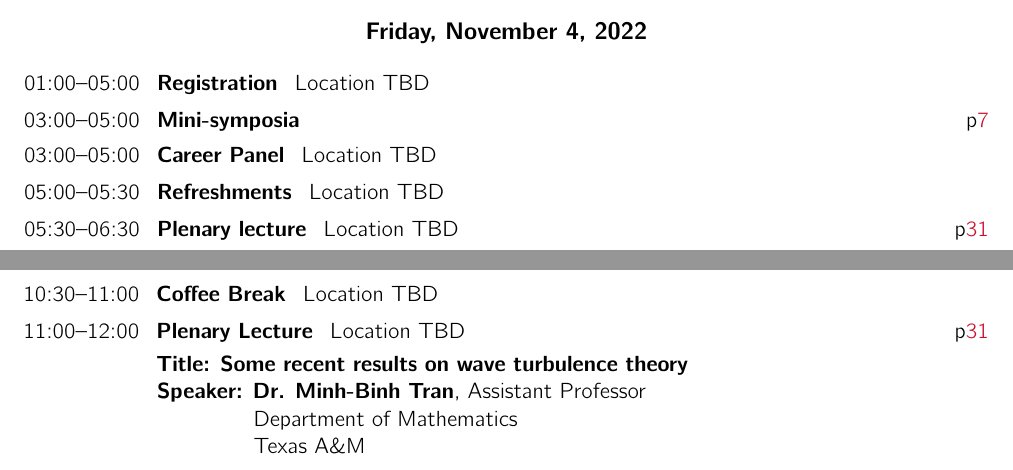
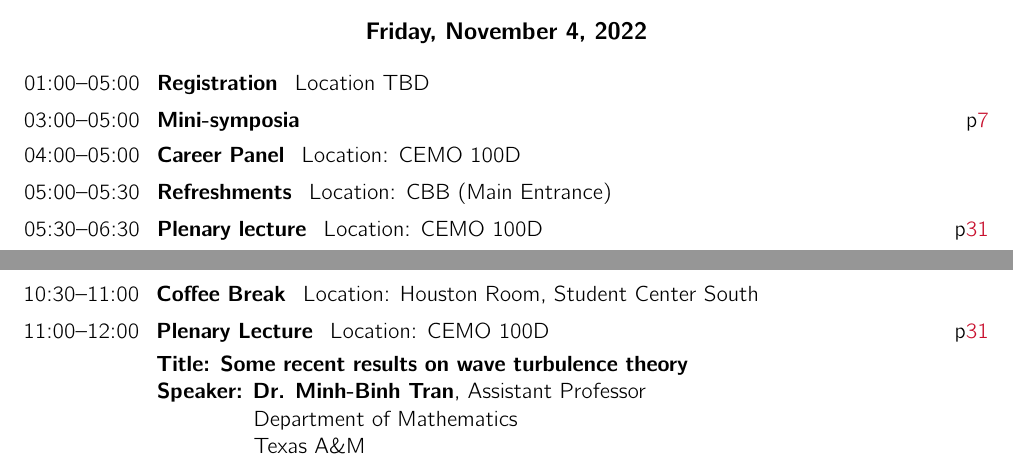
Before and after one commit to scopagroup/siamtxla22proc, a LaTeX document (booklet.tex, which reads program/progsum.tex): two parts of pages 4 and 5 of 112, joined at a grey line, cut so that both start at the same text. Compiled offline with pdfLaTeX.

Commit message:
lc update location

```diff
--- a/program/progsum.tex
+++ b/program/progsum.tex
@@ -5,9 +5,9 @@
 
 \ProgramItem{01:00--05:00}{Registration}{Location TBD}{}
 \ProgramItem{03:00--05:00}{Mini-symposia}{}{p\pageref{mini-friday}}\\[-10pt]
-\ProgramItem{03:00--05:00}{Career Panel}{Location TBD}{}
-\ProgramItem{05:00--05:30}{Refreshments}{Location TBD}{}
-\ProgramItem{05:30--06:30}{Plenary lecture}{Location TBD}{p\pageref{plenary1}}\\[-6pt]
+\ProgramItem{04:00--05:00}{Career Panel}{Location: CEMO 100D}{}
+\ProgramItem{05:00--05:30}{Refreshments}{Location: CBB (Main Entrance)}{}
+\ProgramItem{05:30--06:30}{Plenary lecture}{Location: CEMO 100D}{p\pageref{plenary1}}\\[-6pt]
 \hspace*{0.138\textwidth}\parbox{0.94\textwidth}{{\bfseries\itshape Title:}\\
 {\bf Speaker: Dr. Detlef Hohl}, Chief Scientist\\
 \hspace*{1.7cm}Computation and Data Science\\
@@ -54,8 +54,8 @@
 \end{center}
 
 \ProgramItem{08:30--10:30}{Mini-symposia}{}{p\pageref{mini-sunday1}}\\[-10pt]
-\ProgramItem{10:30--11:00}{Coffee Break}{Location TBD}{}
-\ProgramItem{11:00--12:00}{Plenary Lecture}{Location TBD}{p\pageref{plenary3}}
+\ProgramItem{10:30--11:00}{Coffee Break}{Location: Houston Room, Student Center South}{}
+\ProgramItem{11:00--12:00}{Plenary Lecture}{Location: CEMO 100D}{p\pageref{plenary3}}
 \\[-6pt]
 \hspace*{0.138\textwidth}\parbox{0.94\textwidth}{{\bfseries\itshape Title: Some recent results on wave turbulence theory}\\
 {\bf Speaker: Dr. Minh-Binh Tran}, Assistant Professor\\
```
Also changed, not shown: program/progsum.tex (16 more changed lines).
